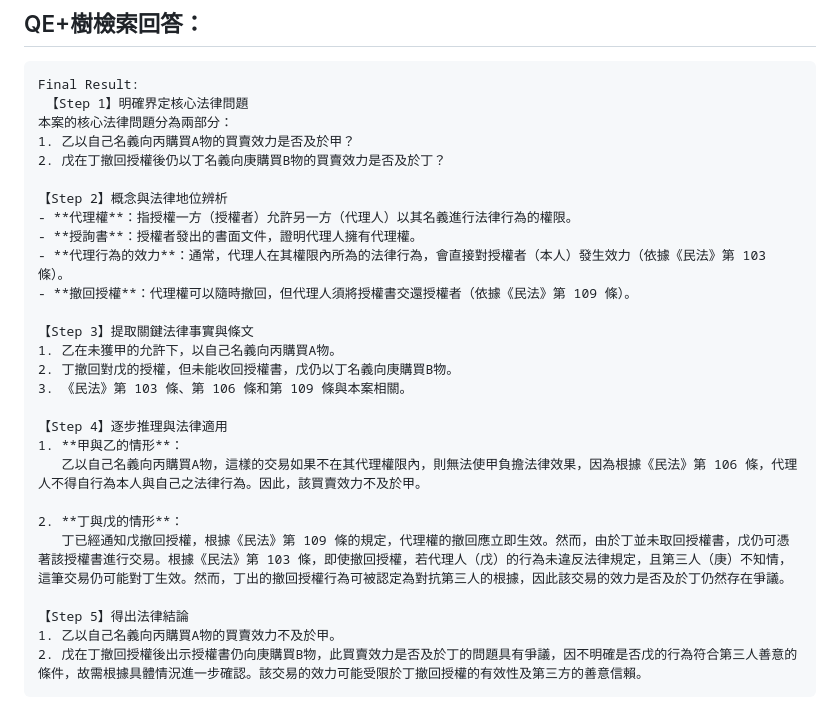
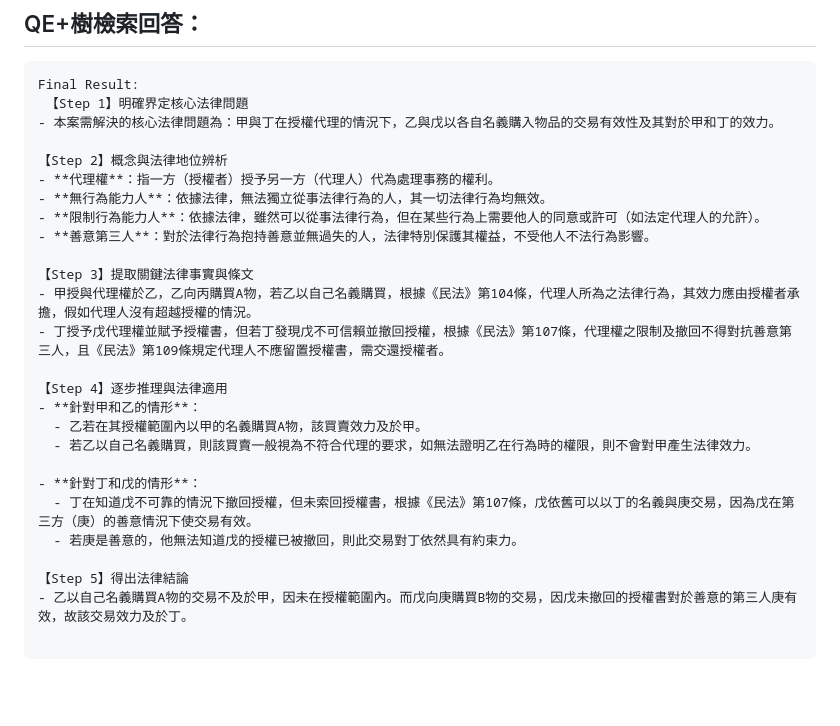
Before and after one commit to arthur422tp/hierarchical, a Markdown page: README.md, the part around the change. Rendered like a GitHub page; blank space fills up the shorter version.

````diff
--- a/README.md
+++ b/README.md
@@ -143,29 +143,28 @@ prompt = f"""
 ```
 Final Result:
  【Step 1】明確界定核心法律問題
-本案的核心法律問題分為兩部分：
-1. 乙以自己名義向丙購買A物的買賣效力是否及於甲？
-2. 戊在丁撤回授權後仍以丁名義向庚購買B物的買賣效力是否及於丁？
+- 本案需解決的核心法律問題為：甲與丁在授權代理的情況下，乙與戊以各自名義購入物品的交易有效性及其對於甲和丁的效力。
 
 【Step 2】概念與法律地位辨析
-- **代理權**：指授權一方（授權者）允許另一方（代理人）以其名義進行法律行為的權限。
-- **授詢書**：授權者發出的書面文件，證明代理人擁有代理權。
-- **代理行為的效力**：通常，代理人在其權限內所為的法律行為，會直接對授權者（本人）發生效力（依據《民法》第 103 條）。
-- **撤回授權**：代理權可以隨時撤回，但代理人須將授權書交還授權者（依據《民法》第 109 條）。
+- **代理權**：指一方（授權者）授予另一方（代理人）代為處理事務的權利。
+- **無行為能力人**：依據法律，無法獨立從事法律行為的人，其一切法律行為均無效。
+- **限制行為能力人**：依據法律，雖然可以從事法律行為，但在某些行為上需要他人的同意或許可（如法定代理人的允許）。
+- **善意第三人**：對於法律行為抱持善意並無過失的人，法律特別保護其權益，不受他人不法行為影響。
 
 【Step 3】提取關鍵法律事實與條文
-1. 乙在未獲甲的允許下，以自己名義向丙購買A物。
-2. 丁撤回對戊的授權，但未能收回授權書，戊仍以丁名義向庚購買B物。
-3. 《民法》第 103 條、第 106 條和第 109 條與本案相關。
+- 甲授與代理權於乙，乙向丙購買A物，若乙以自己名義購買，根據《民法》第104條，代理人所為之法律行為，其效力應由授權者承擔，假如代理人沒有超越授權的情況。
+- 丁授予戊代理權並賦予授權書，但若丁發現戊不可信賴並撤回授權，根據《民法》第107條，代理權之限制及撤回不得對抗善意第三人，且《民法》第109條規定代理人不應留置授權書，需交還授權者。
 
 【Step 4】逐步推理與法律適用
-1. **甲與乙的情形**：
-   乙以自己名義向丙購買A物，這樣的交易如果不在其代理權限內，則無法使甲負擔法律效果，因為根據《民法》第 106 條，代理人不得自行為本人與自己之法律行為。因此，該買賣效力不及於甲。
+- **針對甲和乙的情形**：
+  - 乙若在其授權範圍內以甲的名義購買A物，該買賣效力及於甲。
+  - 若乙以自己名義購買，則該買賣一般視為不符合代理的要求，如無法證明乙在行為時的權限，則不會對甲產生法律效力。
 
-2. **丁與戊的情形**：
-   丁已經通知戊撤回授權，根據《民法》第 109 條的規定，代理權的撤回應立即生效。然而，由於丁並未取回授權書，戊仍可憑著該授權書進行交易。根據《民法》第 103 條，即使撤回授權，若代理人（戊）的行為未違反法律規定，且第三人（庚）不知情，這筆交易仍可能對丁生效。然而，丁出的撤回授權行為可被認定為對抗第三人的根據，因此該交易的效力是否及於丁仍然存在爭議。
+- **針對丁和戊的情形**：
+  - 丁在知道戊不可靠的情況下撤回授權，但未索回授權書，根據《民法》第107條，戊依舊可以以丁的名義與庚交易，因為戊在第三方（庚）的善意情況下使交易有效。
+  - 若庚是善意的，他無法知道戊的授權已被撤回，則此交易對丁依然具有約束力。
 
 【Step 5】得出法律結論
-1. 乙以自己名義向丙購買A物的買賣效力不及於甲。
-2. 戊在丁撤回授權後出示授權書仍向庚購買B物，此買賣效力是否及於丁的問題具有爭議，因不明確是否戊的行為符合第三人善意的條件，故需根據具體情況進一步確認。該交易的效力可能受限於丁撤回授權的有效性及第三方的善意信賴。
+- 乙以自己名義購買A物的交易不及於甲，因未在授權範圍內。而戊向庚購買B物的交易，因戊未撤回的授權書對於善意的第三人庚有效，故該交易效力及於丁。
+
 ```
````
